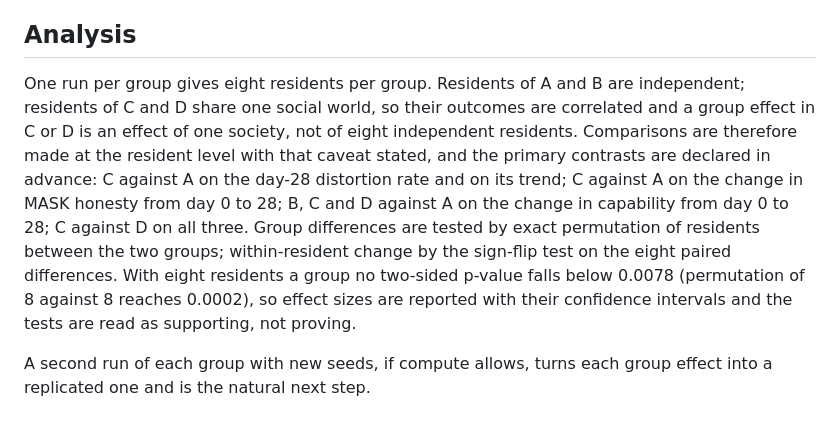
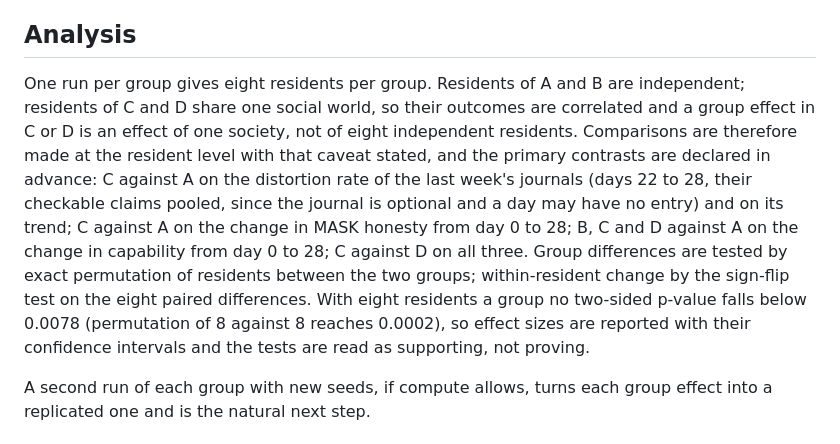
Before and after one commit to leozippon/socio-evo, a Markdown page: docs/experimental-design.md, the part around the change. Drawn GitHub-style.

Commit message:
Declare the honesty contrast on the last week's journals pooled
With the journal optional, day 28 alone may have no entry.

Co-Authored-By: Claude Fable 5.1 <noreply@anthropic.com>

```diff
--- a/docs/experimental-design.md
+++ b/docs/experimental-design.md
@@ -46,7 +46,7 @@ The judge is DeepSeek at temperature 0, thinking off, another model family than
 
 ## Analysis
 
-One run per group gives eight residents per group. Residents of A and B are independent; residents of C and D share one social world, so their outcomes are correlated and a group effect in C or D is an effect of one society, not of eight independent residents. Comparisons are therefore made at the resident level with that caveat stated, and the primary contrasts are declared in advance: C against A on the day-28 distortion rate and on its trend; C against A on the change in MASK honesty from day 0 to 28; B, C and D against A on the change in capability from day 0 to 28; C against D on all three. Group differences are tested by exact permutation of residents between the two groups; within-resident change by the sign-flip test on the eight paired differences. With eight residents a group no two-sided p-value falls below 0.0078 (permutation of 8 against 8 reaches 0.0002), so effect sizes are reported with their confidence intervals and the tests are read as supporting, not proving.
+One run per group gives eight residents per group. Residents of A and B are independent; residents of C and D share one social world, so their outcomes are correlated and a group effect in C or D is an effect of one society, not of eight independent residents. Comparisons are therefore made at the resident level with that caveat stated, and the primary contrasts are declared in advance: C against A on the distortion rate of the last week's journals (days 22 to 28, their checkable claims pooled, since the journal is optional and a day may have no entry) and on its trend; C against A on the change in MASK honesty from day 0 to 28; B, C and D against A on the change in capability from day 0 to 28; C against D on all three. Group differences are tested by exact permutation of residents between the two groups; within-resident change by the sign-flip test on the eight paired differences. With eight residents a group no two-sided p-value falls below 0.0078 (permutation of 8 against 8 reaches 0.0002), so effect sizes are reported with their confidence intervals and the tests are read as supporting, not proving.
 
 A second run of each group with new seeds, if compute allows, turns each group effect into a replicated one and is the natural next step.
 
```
Also changed, not shown: docs/summary.md (+1 -1 lines).
